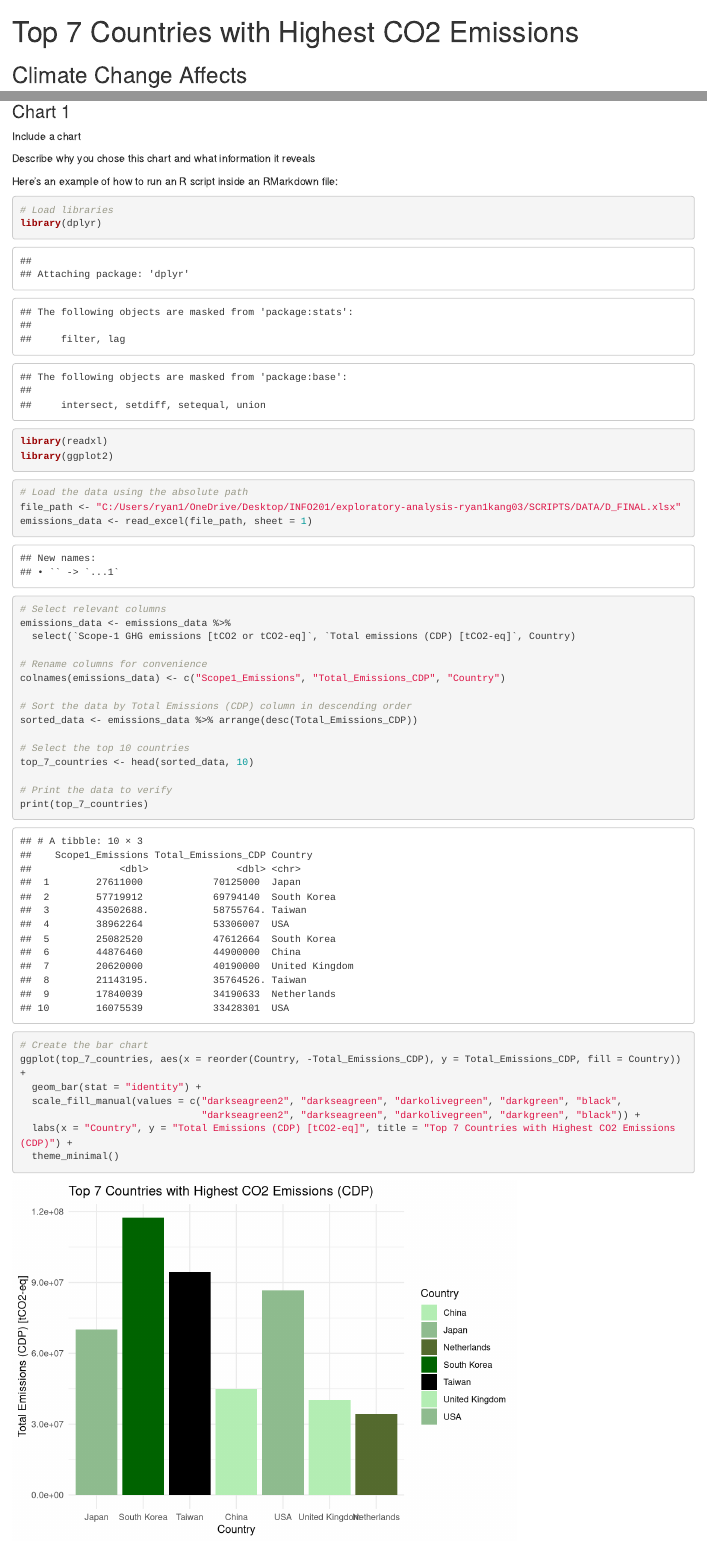
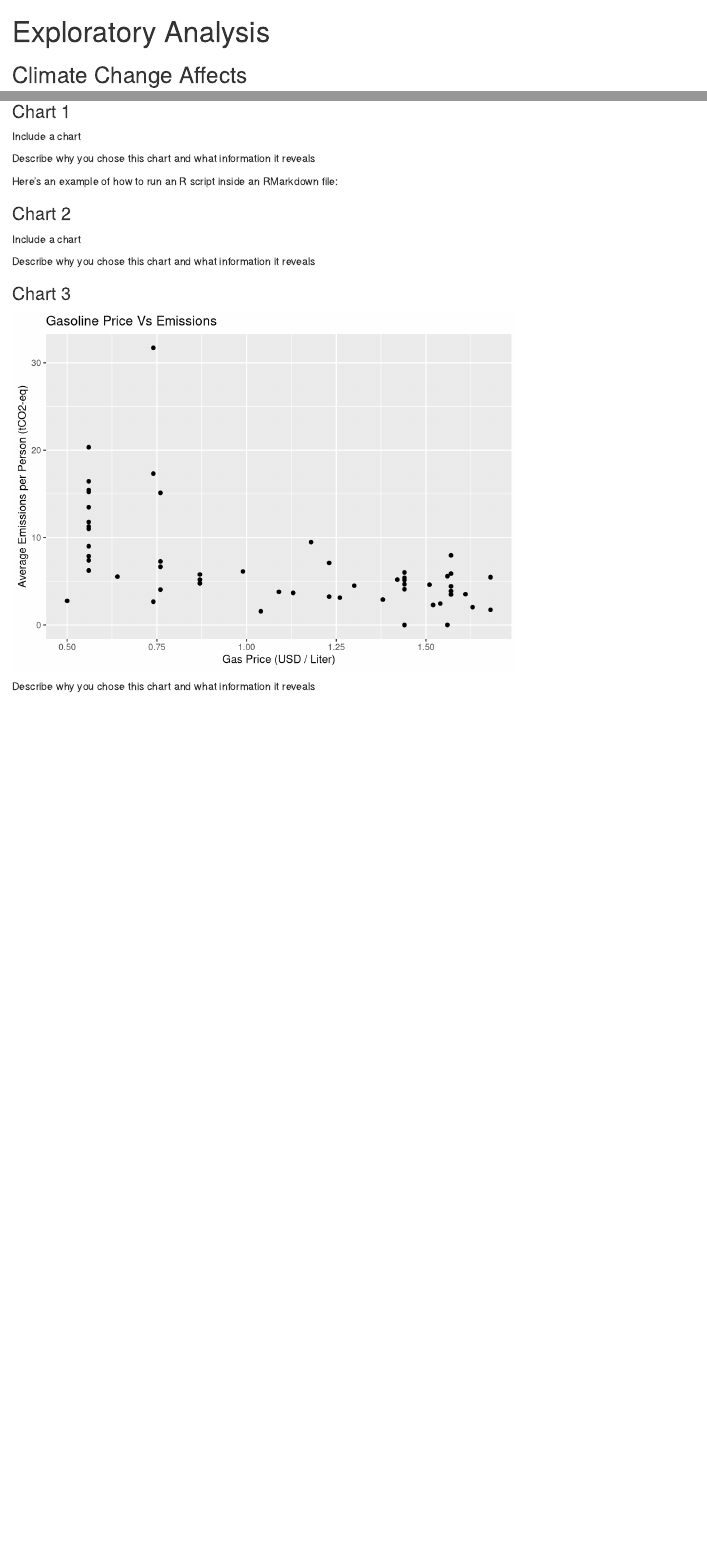
Before and after one commit to info-201b-sp24/exploratory-analysis-ryan1kang03, an R Markdown document (index.Rmd): the page in a window 1100 px wide, from its top, and a second part further down, joined at a grey line. Rendered offline with R 4.5, knitr and Pandoc, with nearby package versions.

Commit message:
add chart3 to .Rmd

````diff
--- a/index.Rmd
+++ b/index.Rmd
@@ -147,54 +153,6 @@ Describe why you chose this chart and what information it reveals
 
 Here's an example of how to run an R script inside an RMarkdown file:
 
----
-title: "Top 7 Countries with Highest CO2 Emissions"
-output: html_document
----
-
-```{r setup, include=FALSE}
-knitr::opts_chunk$set(echo = TRUE)
-```
-
-```{r}
-# Load libraries
-library(dplyr)
-library(readxl)
-library(ggplot2)
-```
-
-```{r}
-# Load the data using the absolute path
-file_path <- "C:/Users/ryan1/OneDrive/Desktop/INFO201/exploratory-analysis-ryan1kang03/SCRIPTS/DATA/D_FINAL.xlsx"
-emissions_data <- read_excel(file_path, sheet = 1)
-
-# Select relevant columns
-emissions_data <- emissions_data %>%
-  select(`Scope-1 GHG emissions [tCO2 or tCO2-eq]`, `Total emissions (CDP) [tCO2-eq]`, Country)
-
-# Rename columns for convenience
-colnames(emissions_data) <- c("Scope1_Emissions", "Total_Emissions_CDP", "Country")
-
-# Sort the data by Total Emissions (CDP) column in descending order
-sorted_data <- emissions_data %>% arrange(desc(Total_Emissions_CDP))
-
-# Select the top 10 countries
-top_7_countries <- head(sorted_data, 10)
-
-# Print the data to verify
-print(top_7_countries)
-```
-
-```{r}
-# Create the bar chart
-ggplot(top_7_countries, aes(x = reorder(Country, -Total_Emissions_CDP), y = Total_Emissions_CDP, fill = Country)) +
-  geom_bar(stat = "identity") +
-  scale_fill_manual(values = c("darkseagreen2", "darkseagreen", "darkolivegreen", "darkgreen", "black",
-                               "darkseagreen2", "darkseagreen", "darkolivegreen", "darkgreen", "black")) +
-  labs(x = "Country", y = "Total Emissions (CDP) [tCO2-eq]", title = "Top 7 Countries with Highest CO2 Emissions (CDP)") +
-  theme_minimal()
-```
-
 
 ### Chart 2
 
@@ -204,6 +162,9 @@ Describe why you chose this chart and what information it reveals
 
 ### Chart 3
 
-Include a chart
+```{r chart3, echo = FALSE}
+# load chart 3
+chart3
+```
 
 Describe why you chose this chart and what information it reveals
````
Also changed, not shown: index.Rmd (6 more changed lines).
